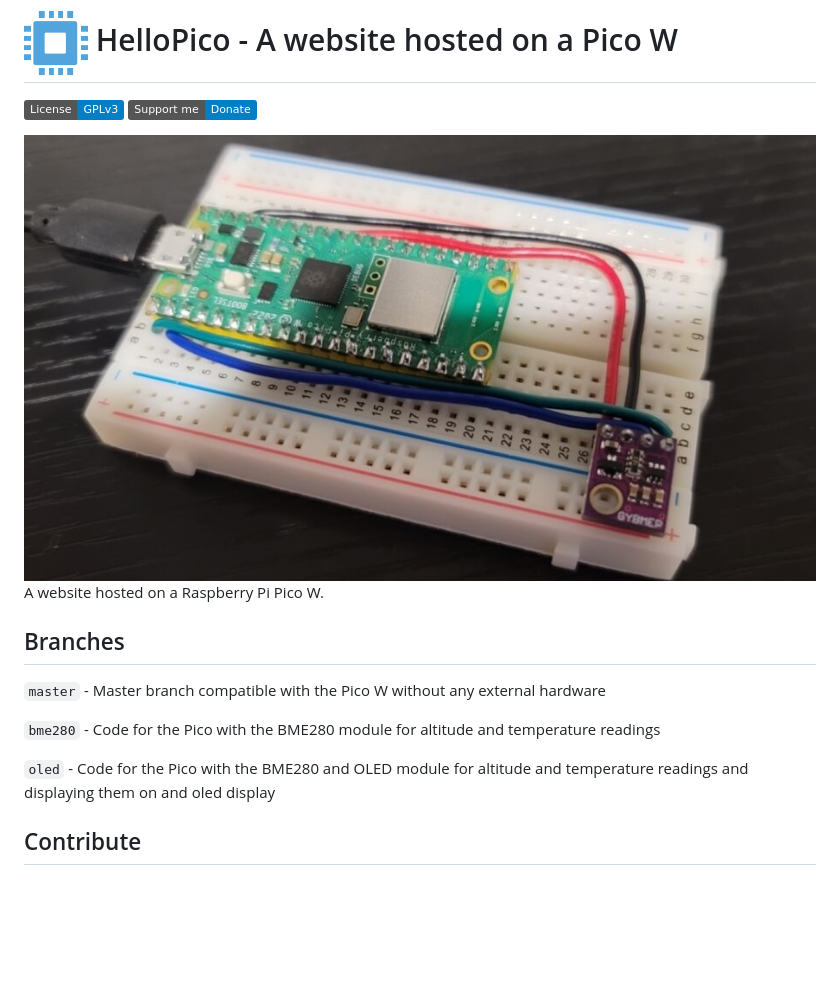
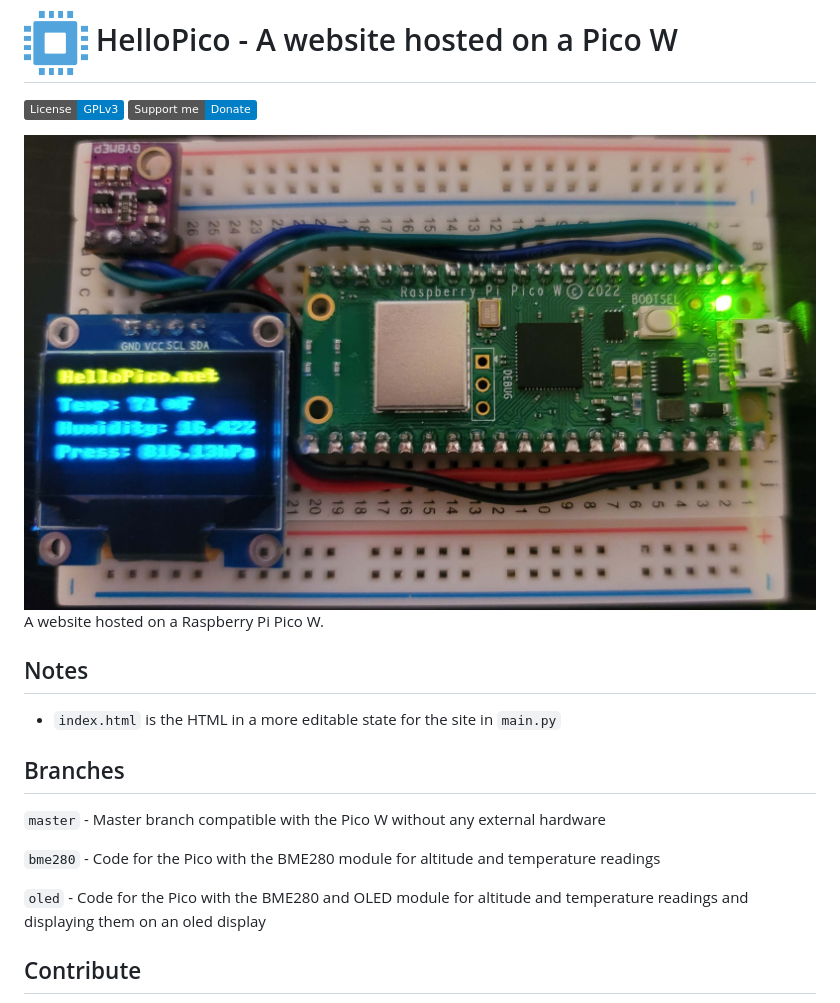
Before and after one commit to Tech1k/hellopico, a Markdown page: README.md, the part around the change. Drawn GitHub-style; pictures changed too: pico-webserver.jpg; badges without logos; blank space fills up the shorter version.

Commit message:
Update images and add index.html

```diff
--- a/README.md
+++ b/README.md
@@ -7,12 +7,16 @@
 A website hosted on a Raspberry Pi Pico W.
 
 
+## Notes
+- ``index.html`` is the HTML in a more editable state for the site in ``main.py``
+
+
 ## Branches
 ``master`` - Master branch compatible with the Pico W without any external hardware
 
 ``bme280`` - Code for the Pico with the BME280 module for altitude and temperature readings
 
-``oled`` - Code for the Pico with the BME280 and OLED module for altitude and temperature readings and displaying them on and oled display
+``oled`` - Code for the Pico with the BME280 and OLED module for altitude and temperature readings and displaying them on an oled display
 
 
 ## Contribute
```
Also changed, not shown: pico-webserver-bme280.jpg (added), 2 other files.
